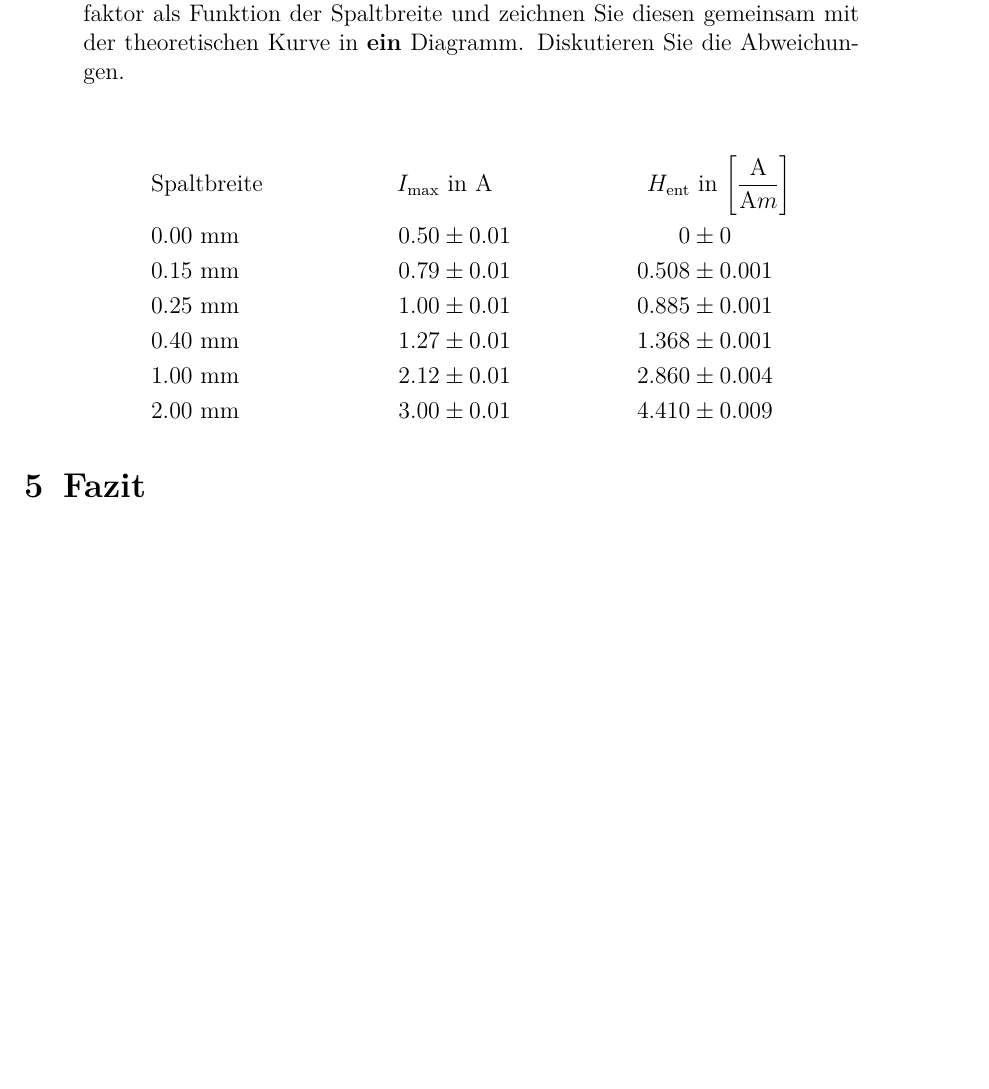
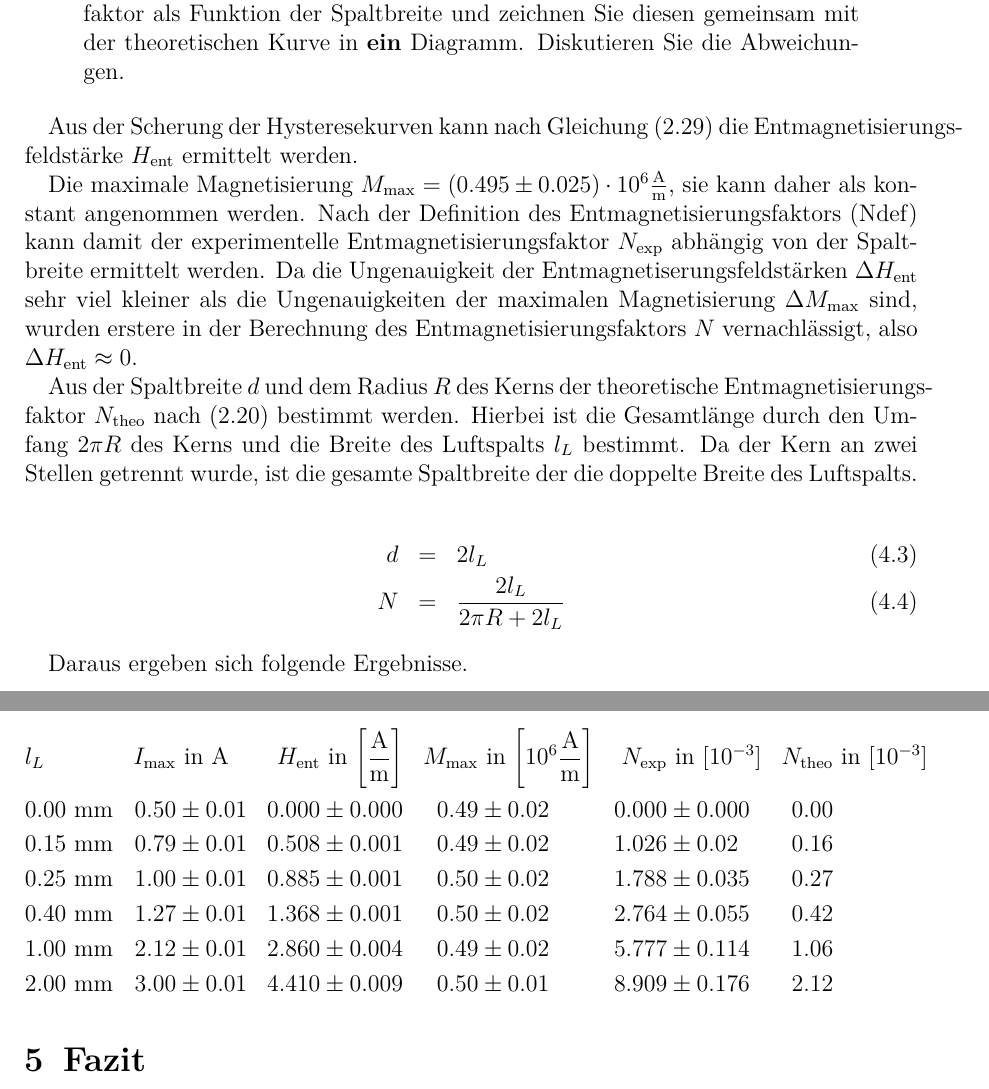
Before and after one commit to ofilla/physik-praktikum-b, a LaTeX document (B2.4/B2.4.tex): part of page 16 of 17 before the commit and two parts of pages 16 and 17 of 17 after it, the two joined at a grey line, cut so that both start at the same text, the shorter picture padded with empty space. Compiled offline with pdfLaTeX.

Commit message:
B2.4: Entmagnetisierungsfaktor

```diff
--- a/B2.4/B2.4.tex
+++ b/B2.4/B2.4.tex
@@ -917,3 +912,6 @@ diesen gemeinsam mit der theoretischen Kurve in \textbf{ein} Diagramm.
 Diskutieren Sie die Abweichungen.
 \end{quote}
 
+Aus der Scherung der Hysteresekurven kann nach Gleichung
+\(\eqref{Hscher}\) die Entmagnetisierungsfeldstärke \(H_\mathrm{ent}\)
+ermittelt werden.
@@ -920,33 +923,80 @@ Diskutieren Sie die Abweichungen.
+\end{figure}
+
+Die maximale Magnetisierung
+\(M_\mathrm{max} = (0.495\pm 0.025) \cdot 10^6 \mathrm{\frac{A}{m}}\),
+sie kann daher als konstant angenommen werden. Nach der Definition des
+Entmagnetisierungsfaktors \((\mathrm{Ndef})\) kann damit der
+experimentelle Entmagnetisierungsfaktor \(N_\mathrm{exp}\) abhängig von
+der Spaltbreite ermittelt werden. Da die Ungenauigkeit der
+Entmagnetiserungsfeldstärken \(\Delta H_\mathrm{ent}\) sehr viel kleiner
+als die Ungenauigkeiten der maximalen Magnetisierung
+\(\Delta M_\mathrm{max}\) sind, wurden erstere in der Berechnung des
+Entmagnetisierungsfaktors \(N\) vernachlässigt, also
+\(\Delta H_\mathrm{ent}\approx 0\).
+
+Aus der Spaltbreite \(d\) und dem Radius \(R\) des Kerns der
+theoretische Entmagnetisierungsfaktor \(N_\mathrm{theo}\) nach
+\(\eqref{N}\) bestimmt werden. Hierbei ist die Gesamtlänge durch den
+Umfang \(2\pi R\) des Kerns und die Breite des Luftspalts \(l_L\)
+bestimmt. Da der Kern an zwei Stellen getrennt wurde, ist die gesamte
+Spaltbreite der die doppelte Breite des Luftspalts.
+
+\[
+\begin{eqnarray}
+    d &=& 2l_L \\
+    N &=& \frac{2l_L}{2\pi R + 2l_L}
+\end{eqnarray}
+\]
+
+Daraus ergeben sich folgende Ergebnisse.
+
 \[
 \begin{align*}
-    &\text{Spaltbreite } &
+    &l_L &
         I_\mathrm{max} &\text{ in } \mathrm A &
         H_\mathrm{ent} &\text{ in }
-            {\tiny \left[ \frac{\mathrm A}{\mathrm Am} \right] }
+            {\tiny \left[ \frac{\mathrm A}{\mathrm m} \right] } &
+        M_\mathrm{max} &\text{ in }
+            {\tiny \left[ 10^6 \frac{\mathrm A}{\mathrm m} \right] } &
+        N_\mathrm{exp} &\text{ in } [10^{-3}] &
+        N_\mathrm{theo} &\text{ in } [10^{-3}]
         \\
     &0.00 \ \mathrm{mm} &
         0.50 &\pm 0.01 &
-        0 &\pm 0
-        \\
+        0.000 &\pm 0.000 &
+        0.49 &\pm 0.02 &
+        0.000 &\pm 0.000 &
+        0.00\\
     &0.15 \ \mathrm{mm} &
         0.79 &\pm 0.01 &
-        0.508 &\pm 0.001
-        \\
+        0.508 &\pm 0.001 &
+        0.49 &\pm 0.02 &
+        1.026 &\pm 0.02 &
+        0.16\\
     &0.25 \ \mathrm{mm} &
         1.00 &\pm 0.01 &
-        0.885 &\pm 0.001
-        \\
+        0.885 &\pm 0.001 &
+        0.50 &\pm 0.02 &
+        1.788 &\pm 0.035 &
+        0.27\\
     &0.40 \ \mathrm{mm} &
         1.27 &\pm 0.01 &
-        1.368 &\pm 0.001
-        \\
+        1.368 &\pm 0.001 &
+        0.50 &\pm 0.02 &
+        2.764 &\pm 0.055 &
+        0.42\\
     &1.00 \ \mathrm{mm} &
         2.12 &\pm 0.01 &
-        2.860 &\pm 0.004
-        \\
+        2.860 &\pm 0.004 &
+        0.49 &\pm 0.02 &
+        5.777 &\pm 0.114 &
+        1.06\\
     &2.00 \ \mathrm{mm} &
         3.00 &\pm 0.01 &
-        4.410 &\pm 0.009
+        4.410 &\pm 0.009 &
+        0.50 &\pm 0.01 &
+        8.909 &\pm 0.176 &
+        2.12
 \end{align*}
 \]
 
```
Also changed, not shown: B2.4/B2.4.md (+46 -15 lines), B2.4/B2.4.pdf, B2.4/data/Auswertung.pdf, media/B2.4/3.3.3_overview.svg, B2.4/B2.4.tex (10 more changed lines), 1 other file.
